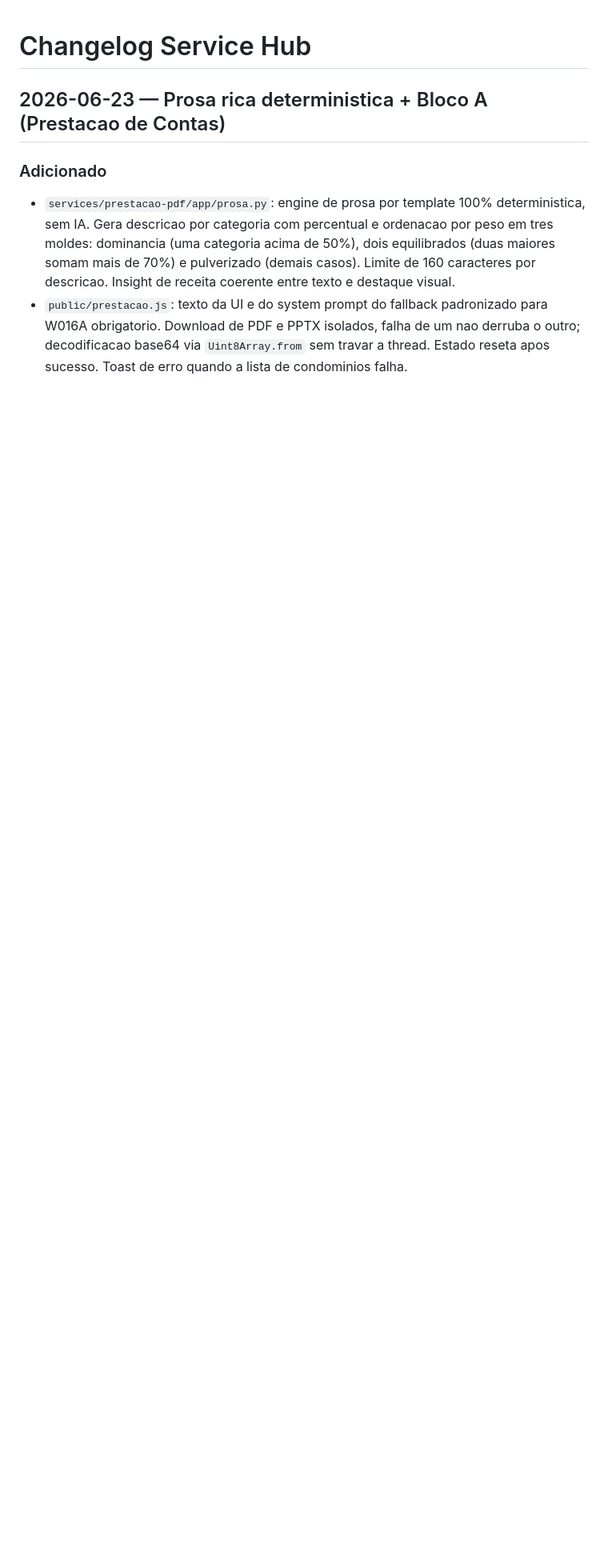
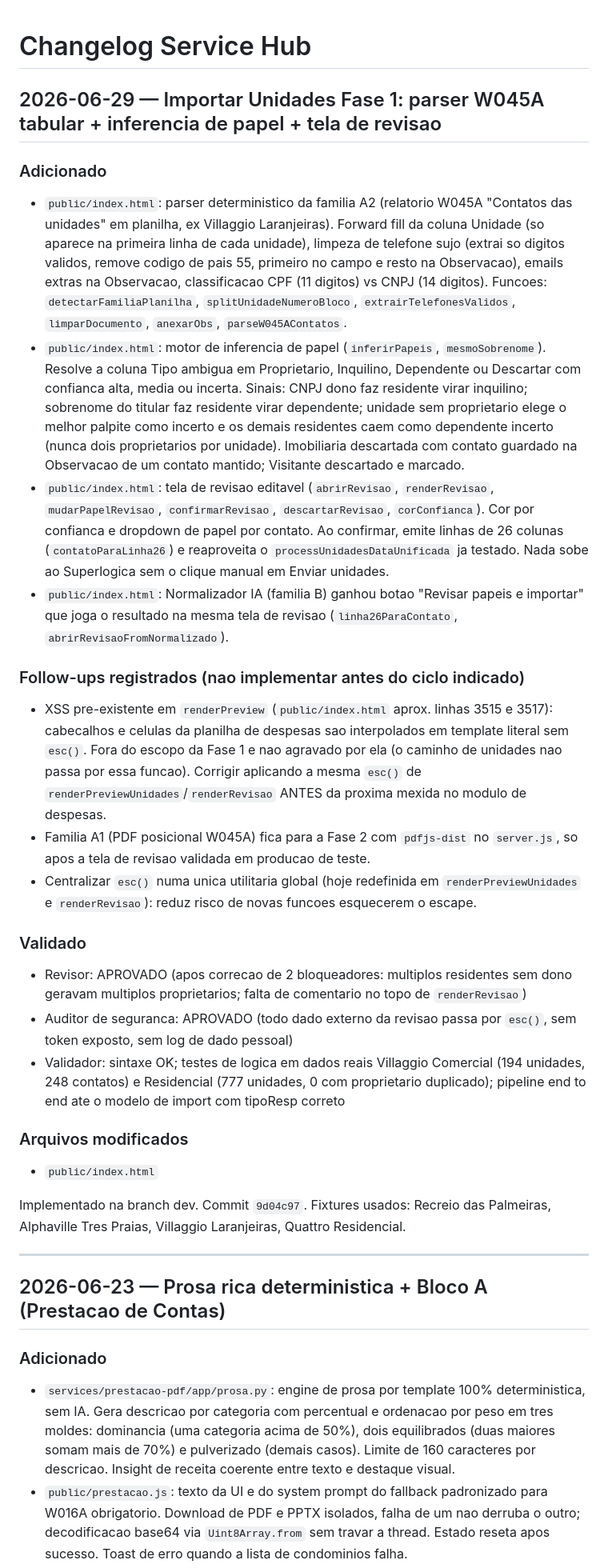
Before and after one commit to MatheusMelo2903/service-hub, a Markdown page: CHANGELOG.md, the part around the change. Shown at 80% size. Rendered like a GitHub page; blank space fills up the shorter version.

Commit message:
docs(changelog): registra Fase 1 de Importar Unidades + follow-up XSS despesas
Co-Authored-By: Claude Opus 4.8 (1M context) <noreply@anthropic.com>

```diff
--- a/CHANGELOG.md
+++ b/CHANGELOG.md
@@ -1,4 +1,29 @@
 # Changelog Service Hub
+
+## 2026-06-29 — Importar Unidades Fase 1: parser W045A tabular + inferencia de papel + tela de revisao
+
+### Adicionado
+- `public/index.html`: parser deterministico da familia A2 (relatorio W045A "Contatos das unidades" em planilha, ex Villaggio Laranjeiras). Forward fill da coluna Unidade (so aparece na primeira linha de cada unidade), limpeza de telefone sujo (extrai so digitos validos, remove codigo de pais 55, primeiro no campo e resto na Observacao), emails extras na Observacao, classificacao CPF (11 digitos) vs CNPJ (14 digitos). Funcoes: `detectarFamiliaPlanilha`, `splitUnidadeNumeroBloco`, `extrairTelefonesValidos`, `limparDocumento`, `anexarObs`, `parseW045AContatos`.
+- `public/index.html`: motor de inferencia de papel (`inferirPapeis`, `mesmoSobrenome`). Resolve a coluna Tipo ambigua em Proprietario, Inquilino, Dependente ou Descartar com confianca alta, media ou incerta. Sinais: CNPJ dono faz residente virar inquilino; sobrenome do titular faz residente virar dependente; unidade sem proprietario elege o melhor palpite como incerto e os demais residentes caem como dependente incerto (nunca dois proprietarios por unidade). Imobiliaria descartada com contato guardado na Observacao de um contato mantido; Visitante descartado e marcado.
+- `public/index.html`: tela de revisao editavel (`abrirRevisao`, `renderRevisao`, `mudarPapelRevisao`, `confirmarRevisao`, `descartarRevisao`, `corConfianca`). Cor por confianca e dropdown de papel por contato. Ao confirmar, emite linhas de 26 colunas (`contatoParaLinha26`) e reaproveita o `processUnidadesDataUnificada` ja testado. Nada sobe ao Superlogica sem o clique manual em Enviar unidades.
+- `public/index.html`: Normalizador IA (familia B) ganhou botao "Revisar papeis e importar" que joga o resultado na mesma tela de revisao (`linha26ParaContato`, `abrirRevisaoFromNormalizado`).
+
+### Follow-ups registrados (nao implementar antes do ciclo indicado)
+- XSS pre-existente em `renderPreview` (`public/index.html` aprox. linhas 3515 e 3517): cabecalhos e celulas da planilha de despesas sao interpolados em template literal sem `esc()`. Fora do escopo da Fase 1 e nao agravado por ela (o caminho de unidades nao passa por essa funcao). Corrigir aplicando a mesma `esc()` de `renderPreviewUnidades`/`renderRevisao` ANTES da proxima mexida no modulo de despesas.
+- Familia A1 (PDF posicional W045A) fica para a Fase 2 com `pdfjs-dist` no `server.js`, so apos a tela de revisao validada em producao de teste.
+- Centralizar `esc()` numa unica utilitaria global (hoje redefinida em `renderPreviewUnidades` e `renderRevisao`): reduz risco de novas funcoes esquecerem o escape.
+
+### Validado
+- Revisor: APROVADO (apos correcao de 2 bloqueadores: multiplos residentes sem dono geravam multiplos proprietarios; falta de comentario no topo de `renderRevisao`)
+- Auditor de seguranca: APROVADO (todo dado externo da revisao passa por `esc()`, sem token exposto, sem log de dado pessoal)
+- Validador: sintaxe OK; testes de logica em dados reais Villaggio Comercial (194 unidades, 248 contatos) e Residencial (777 unidades, 0 com proprietario duplicado); pipeline end to end ate o modelo de import com tipoResp correto
+
+### Arquivos modificados
+- `public/index.html`
+
+Implementado na branch dev. Commit `9d04c97`. Fixtures usados: Recreio das Palmeiras, Alphaville Tres Praias, Villaggio Laranjeiras, Quattro Residencial.
+
+---
 
 ## 2026-06-23 — Prosa rica deterministica + Bloco A (Prestacao de Contas)
 
```
